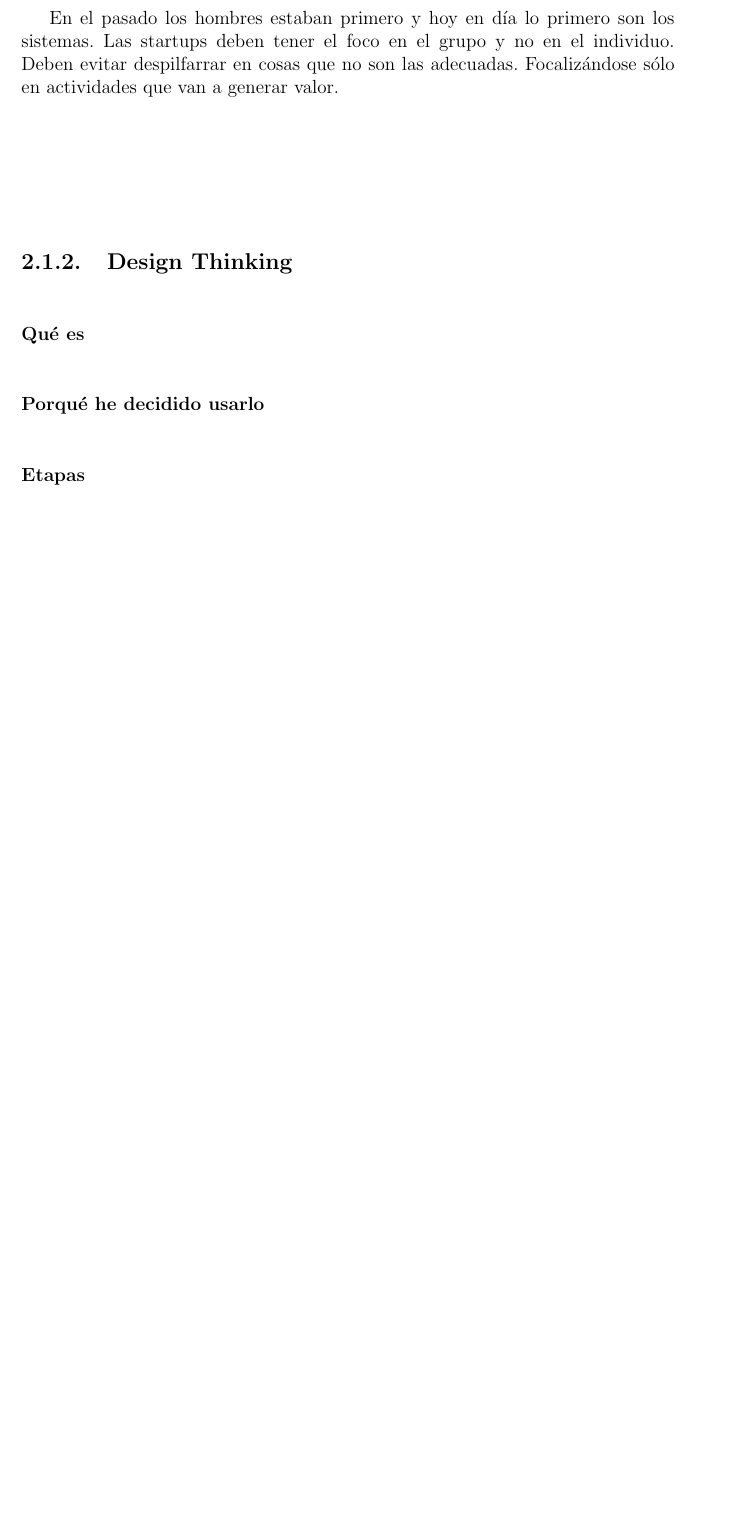
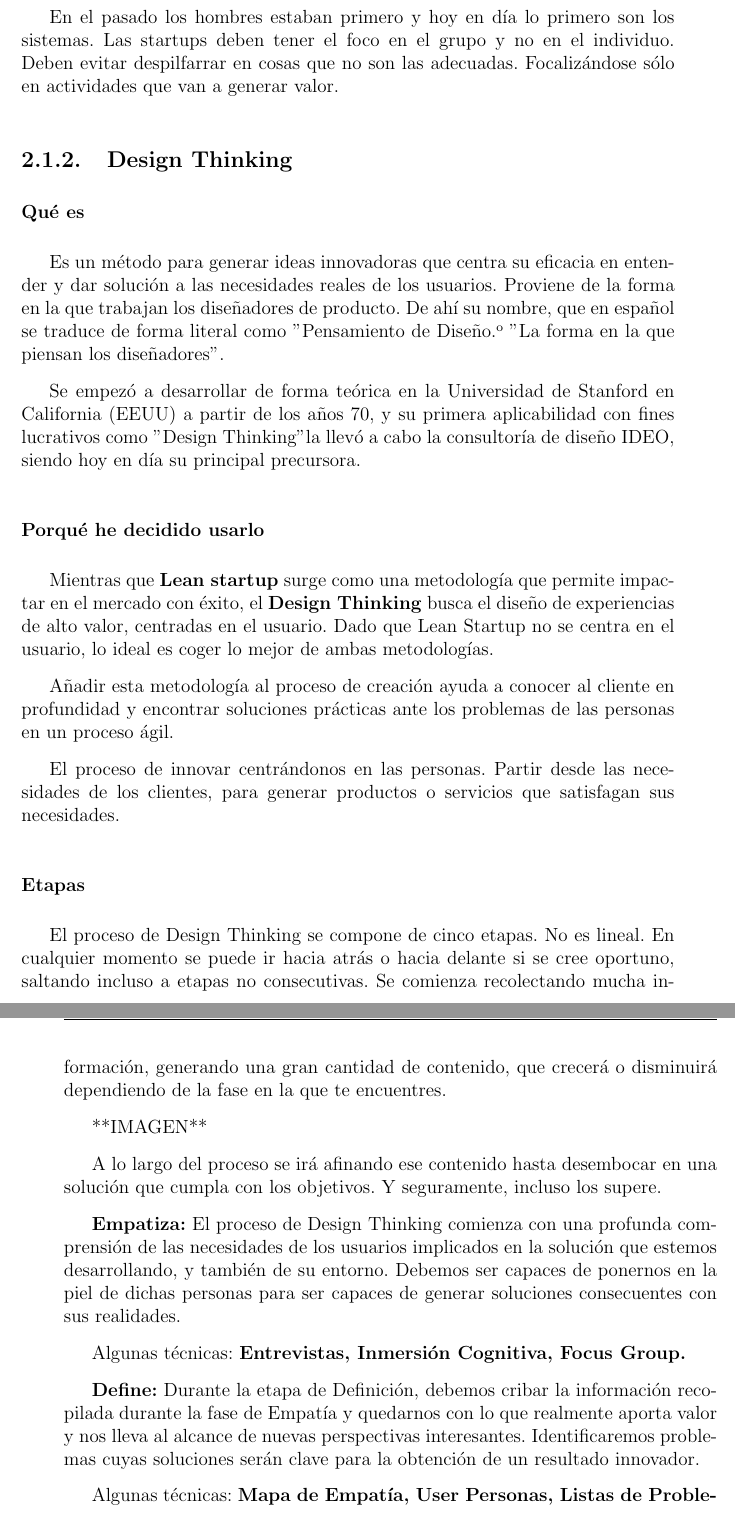
Before and after one commit to alberttogoca/Memoria-TFG-Earfit, a LaTeX document (tfg.tex): part of page 26 of 35 before the commit and two parts of pages 26 and 27 of 36 after it, the two joined at a grey line, cut so that both start at the same text, the shorter picture padded with empty space. Compiled offline with pdfLaTeX.

Commit message:
add Design Thinking

```diff
--- a/tfg.tex
+++ b/tfg.tex
@@ -664,6 +664,32 @@ En el pasado los hombres estaban primero y hoy en día lo primero son los sistem
 \subsection{Design Thinking}
 
 \subsubsection{Qué es}
+
+Es un método para generar ideas innovadoras que centra su eficacia en entender y dar solución a las necesidades reales de los usuarios. Proviene de la forma en la que trabajan los diseñadores de producto. De ahí su nombre, que en español se traduce de forma literal como "Pensamiento de Diseño" o "La forma en la que piensan los diseñadores".
+
+Se empezó a desarrollar de forma teórica en la Universidad de Stanford en California (EEUU) a partir de los años 70, y su primera aplicabilidad con fines lucrativos como "Design Thinking" la llevó a cabo la consultoría de diseño IDEO, siendo hoy en día su principal precursora.
+
 \subsubsection{Porqué he decidido usarlo}
+
+Mientras que \textbf{Lean startup} surge como una metodología que permite impactar en el mercado con éxito, el \textbf{Design Thinking} busca el diseño de experiencias de alto valor, centradas en el usuario.
+Dado que Lean Startup no se centra en el usuario, lo ideal es coger lo mejor de ambas metodologías.
+
+Añadir esta metodología al proceso de creación ayuda a conocer al cliente en profundidad y encontrar soluciones prácticas ante los problemas de las personas en un proceso ágil.
+
+El proceso de innovar centrándonos en las personas. Partir desde las necesidades de los clientes, para generar productos o servicios que satisfagan sus necesidades.
+
 \subsubsection{Etapas}
 
+El proceso de Design Thinking se compone de cinco etapas. No es lineal. En cualquier momento se puede ir hacia atrás o hacia delante si se cree oportuno, saltando incluso a etapas no consecutivas. Se comienza recolectando mucha información, generando una gran cantidad de contenido, que crecerá o disminuirá dependiendo de la fase en la que te encuentres.
+
+**IMAGEN**
+
+A lo largo del proceso se irá afinando ese contenido hasta desembocar en una solución que cumpla con los objetivos. Y seguramente, incluso los supere.
+
+\textbf{Empatiza:} El proceso de Design Thinking comienza con una profunda comprensión de las necesidades de los usuarios implicados en la solución que estemos desarrollando, y también de su entorno. Debemos ser capaces de ponernos en la piel de dichas personas para ser capaces de generar soluciones consecuentes con sus realidades.
+
+Algunas técnicas: \textbf{Entrevistas, Inmersión Cognitiva, Focus Group.}
+
+\textbf{Define:} Durante la etapa de Definición, debemos cribar la información recopilada durante la fase de Empatía y quedarnos con lo que realmente aporta valor y nos lleva al alcance de nuevas perspectivas interesantes. Identificaremos problemas cuyas soluciones serán clave para la obtención de un resultado innovador.
+
+Algunas técnicas: \textbf{Mapa de Empatía, User Personas, Listas de Problemas.}
```
Also changed, not shown: tfg.tex (18 more changed lines), 8 other files.
